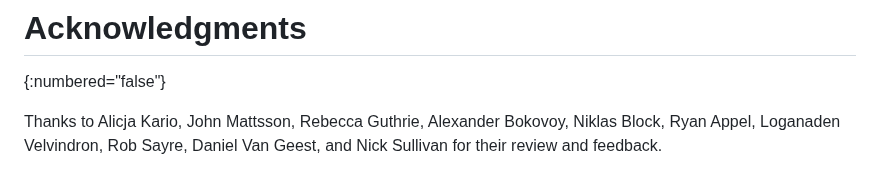
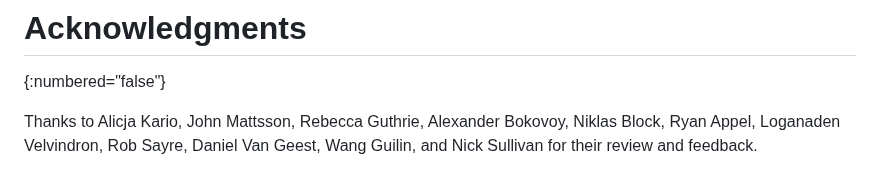
Before and after one commit to tlswg/tls-mldsa, a Markdown page: draft-ietf-tls-mldsa.md, the part around the change. GitHub-like rendering.

Commit message:
Ack Wang

```diff
--- a/draft-ietf-tls-mldsa.md
+++ b/draft-ietf-tls-mldsa.md
@@ -147,5 +147,6 @@ Thanks to
     Loganaden Velvindron,
     Rob Sayre,
     Daniel Van Geest,
+    Wang Guilin,
     and Nick Sullivan
     for their review and feedback.
```
